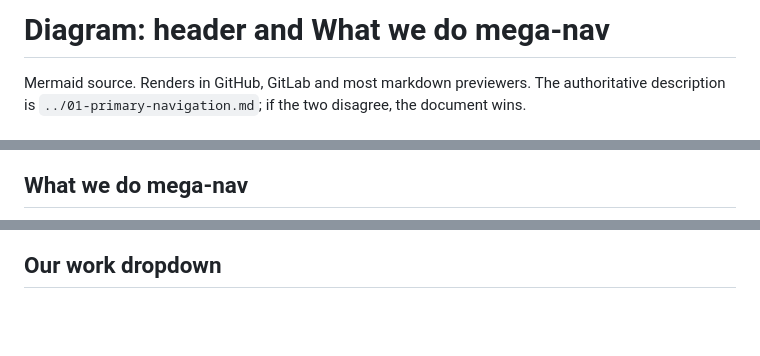
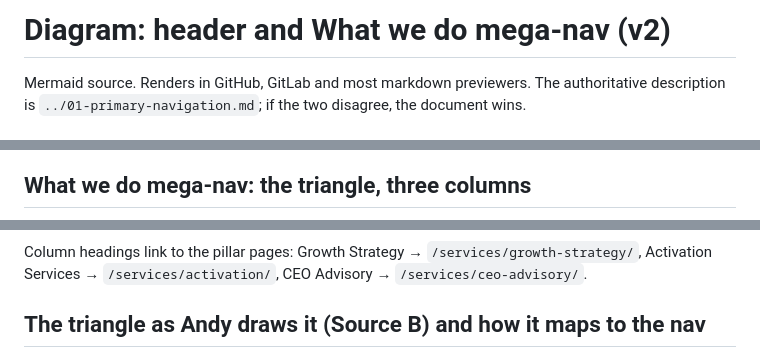
Before and after one commit to gsdd/temp-manifesto-ia, a Markdown page: docs/diagrams/mega-nav.md, 3 parts joined by grey strips. Rendered like a GitHub page; blank space fills up the shorter version.

````diff
--- a/docs/diagrams/mega-nav.md
+++ b/docs/diagrams/mega-nav.md
@@ -1,4 +1,4 @@
-# Diagram: header and What we do mega-nav
+# Diagram: header and What we do mega-nav (v2)
 
 Mermaid source. Renders in GitHub, GitLab and most markdown previewers. The authoritative description is `../01-primary-navigation.md`; if the two disagree, the document wins.
 
@@ -15,7 +15,7 @@ flowchart LR
     Logo --- WWD --- Work --- Insights --- About --- Contact
 ```
 
-## What we do mega-nav
+## What we do mega-nav: the triangle, three columns
 
 ```mermaid
 flowchart TB
@@ -74,6 +62,8 @@ flowchart TB
 ```
 
-## Our work dropdown
+Column headings link to the pillar pages: Growth Strategy → `/services/growth-strategy/`, Activation Services → `/services/activation/`, CEO Advisory → `/services/ceo-advisory/`.
+
+## The triangle as Andy draws it (Source B) and how it maps to the nav
 
 ```mermaid
 flowchart TB
````
Also changed, not shown: other parts of docs/diagrams/mega-nav.md (+71 -72 lines), docs/diagrams/sitemap.md (+37 -22 lines).
